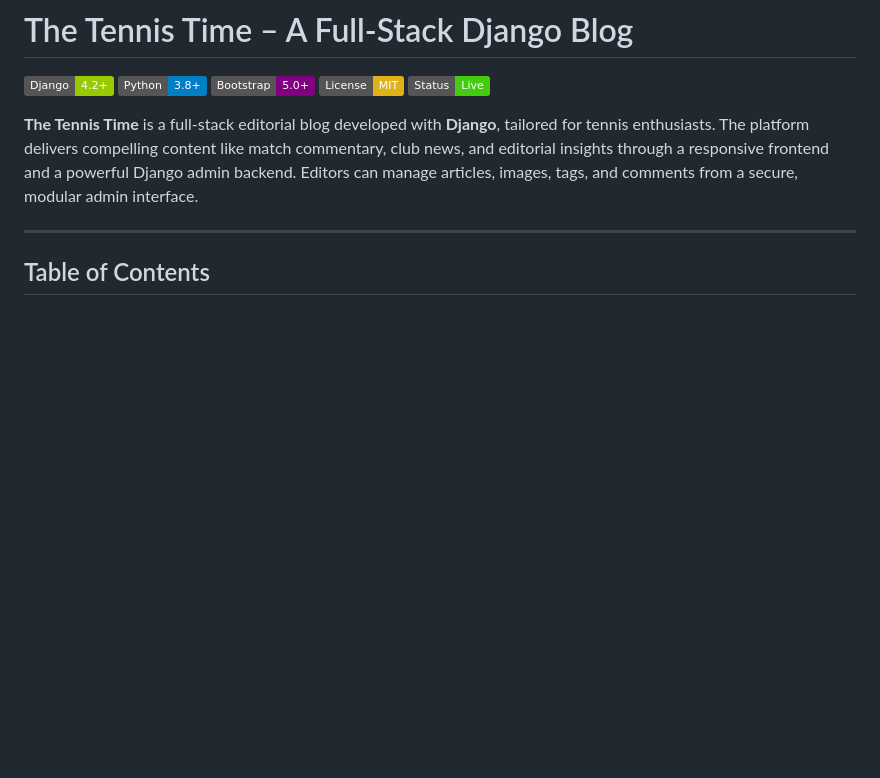
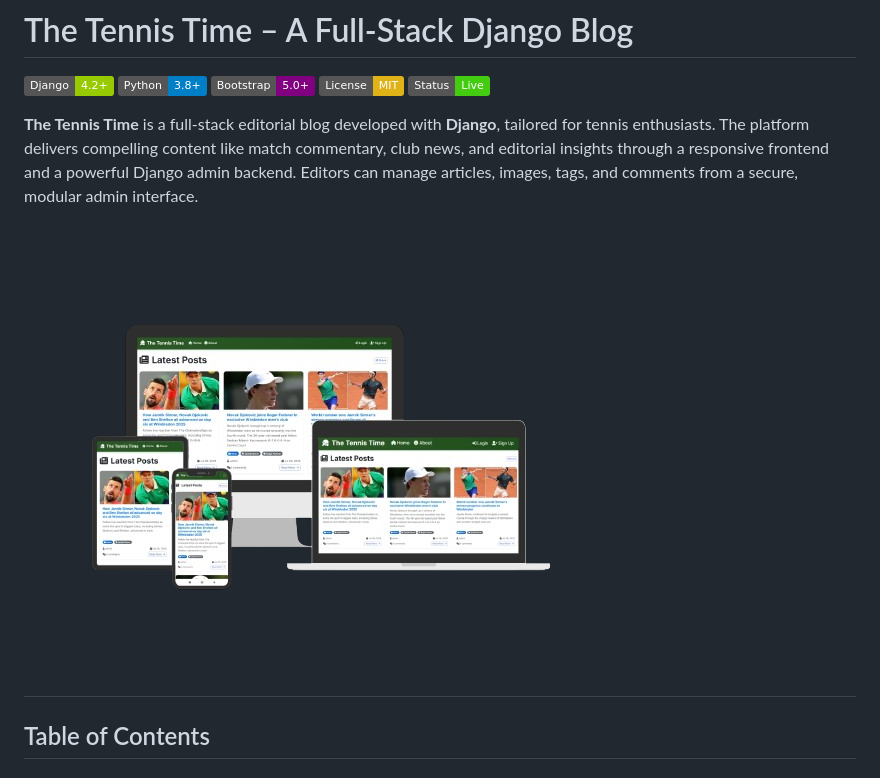
Before and after one commit to fabioeloche/blogs, a Markdown page: README.md, the part around the change. Drawn GitHub-style; pictures changed too: media/readme_images/mockup.png (added); badges without logos; blank space fills up the shorter version.

Commit message:
Add mockup image to README

```diff
--- a/README.md
+++ b/README.md
@@ -8,6 +8,7 @@
 
 **The Tennis Time** is a full-stack editorial blog developed with **Django**, tailored for tennis enthusiasts. The platform delivers compelling content like match commentary, club news, and editorial insights through a responsive frontend and a powerful Django admin backend. Editors can manage articles, images, tags, and comments from a secure, modular admin interface.
 
+![Mockup](media/readme_images/mockup.png)
 ---
 
 ## Table of Contents
```
